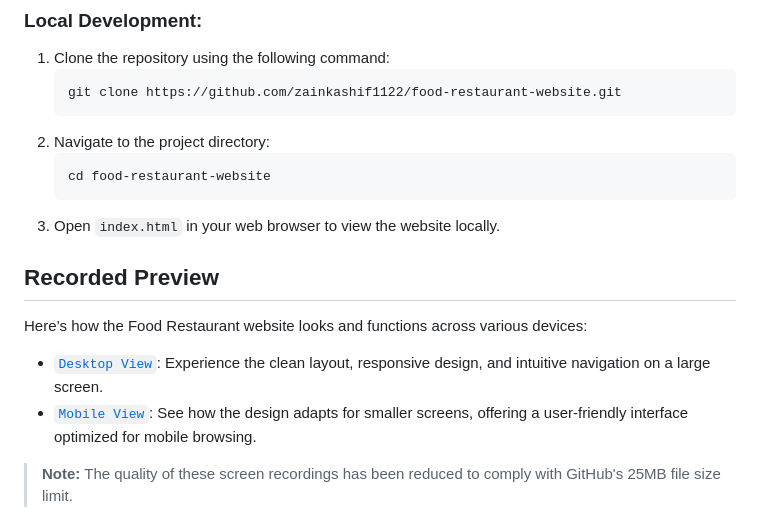
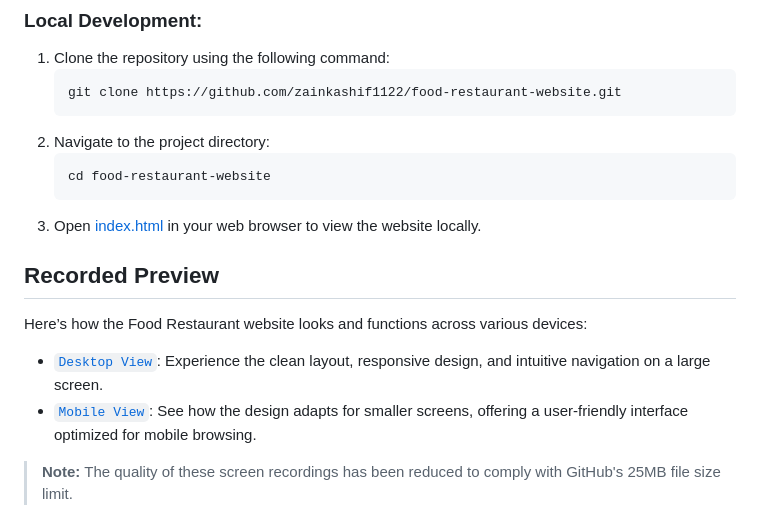
Before and after one commit to zainkashif1122/Food-Restaurant-Website, a Markdown page: README.md, the part around the change printed below. Rendered like a GitHub page.

````diff
--- a/README.md
+++ b/README.md
@@ -24,7 +24,7 @@ Explore the live site here: [Food Restaurant Website](https://foodrestaurantwebs
     ```bash
     cd food-restaurant-website
     ```
-3. Open `index.html` in your web browser to view the website locally.
+3. Open [index.html](index.html) in your web browser to view the website locally.
 
 ## Recorded Preview
 Here’s how the Food Restaurant website looks and functions across various devices:
````
Also changed, not shown: other parts of README.md (+3 -3 lines).
